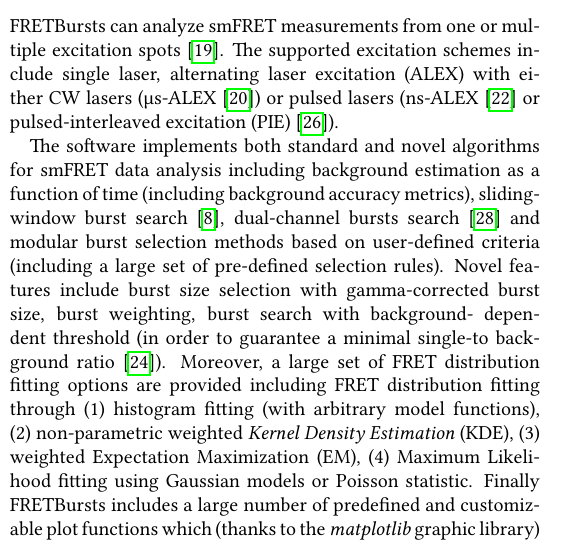
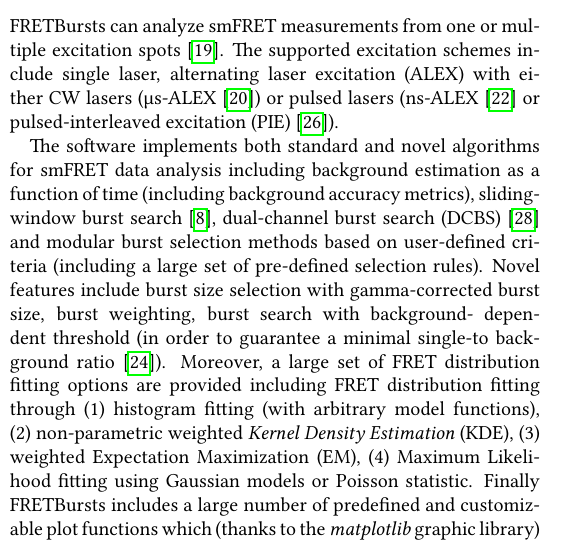
Before and after one commit to tritemio/fretbursts_paper, a LaTeX paper (main.tex, which reads Overview.tex): part of one column of page 2 of 13, cut so that both start at the same text. Compiled offline with pdfLaTeX.

Commit message:
edited Overview.tex

```diff
--- a/Overview.tex
+++ b/Overview.tex
@@ -14,7 +14,7 @@ pulsed-interleaved excitation (PIE)~\cite{M_ller_2005}).
 The software implements both standard and novel algorithms for smFRET data analysis
 including background estimation as a function of time (including background accuracy
 metrics), sliding-window burst search~\cite{Eggeling_1998},
-dual-channel bursts search~\cite{Nir_2006} and
+dual-channel burst search (DCBS)~\cite{Nir_2006} and
 modular burst selection methods based on user-defined criteria
 (including a large set of pre-defined selection rules). Novel features include burst size
 selection with gamma-corrected burst size, burst weighting, burst search with background-
```
